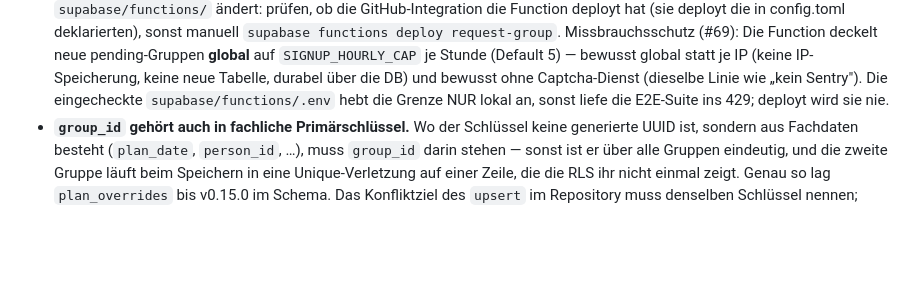
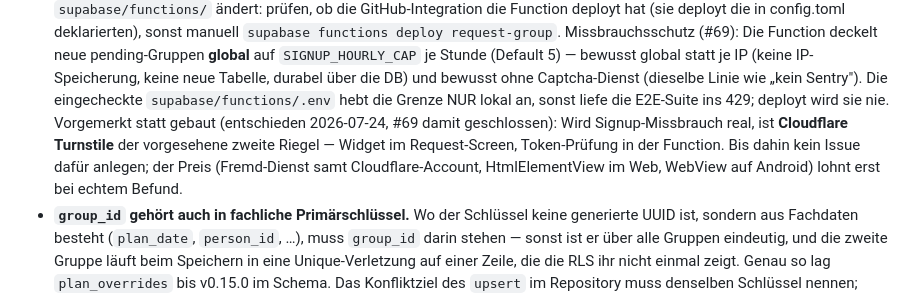
Before and after one commit to MacBuchi/MitFahrBar, a Markdown page: CLAUDE.md, the part around the change. GitHub-like rendering; blank space fills up the shorter version.

Commit message:
docs: record Turnstile as the earmarked second line of defense (#69) (#89)
Rate limiting shipped in v0.30.0 (PR #76); the captcha half of #69 is
deliberately skipped until signup abuse is real. Note the fallback plan
in the abuse-protection guardrail so closing the issue loses nothing.

Co-authored-by: Claude Fable 5 <noreply@anthropic.com>

```diff
--- a/CLAUDE.md
+++ b/CLAUDE.md
@@ -107,7 +107,13 @@ beschreibt, was für RideBuddy davon abweicht oder zusätzlich gilt.
   (keine IP-Speicherung, keine neue Tabelle, durabel über die DB) und
   bewusst ohne Captcha-Dienst (dieselbe Linie wie „kein Sentry"). Die
   eingecheckte `supabase/functions/.env` hebt die Grenze NUR lokal an,
-  sonst liefe die E2E-Suite ins 429; deployt wird sie nie.
+  sonst liefe die E2E-Suite ins 429; deployt wird sie nie. Vorgemerkt
+  statt gebaut (entschieden 2026-07-24, #69 damit geschlossen): Wird
+  Signup-Missbrauch real, ist **Cloudflare Turnstile** der vorgesehene
+  zweite Riegel — Widget im Request-Screen, Token-Prüfung in der
+  Function. Bis dahin kein Issue dafür anlegen; der Preis (Fremd-Dienst
+  samt Cloudflare-Account, HtmlElementView im Web, WebView auf Android)
+  lohnt erst bei echtem Befund.
 - **`group_id` gehört auch in fachliche Primärschlüssel.** Wo der Schlüssel
   keine generierte UUID ist, sondern aus Fachdaten besteht (`plan_date`,
   `person_id`, …), muss `group_id` darin stehen — sonst ist er über alle
```
